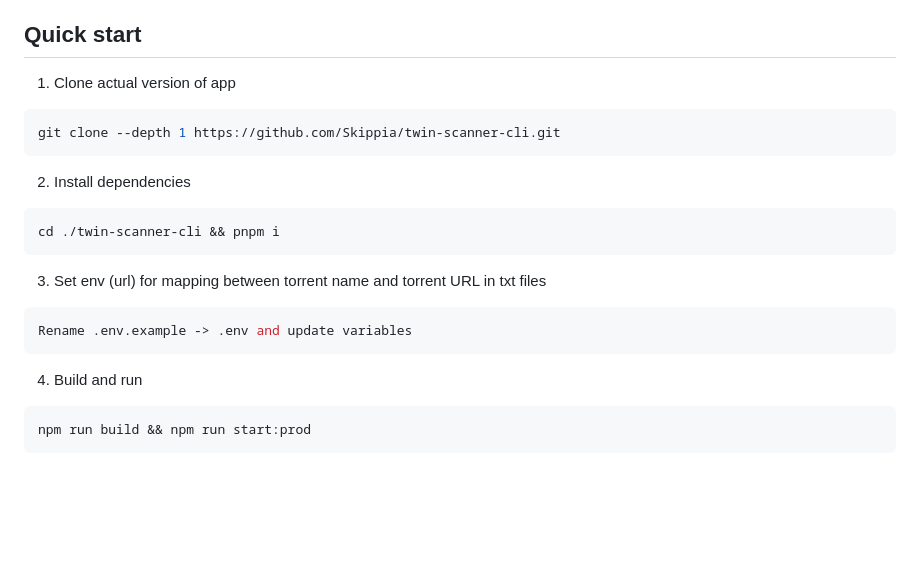
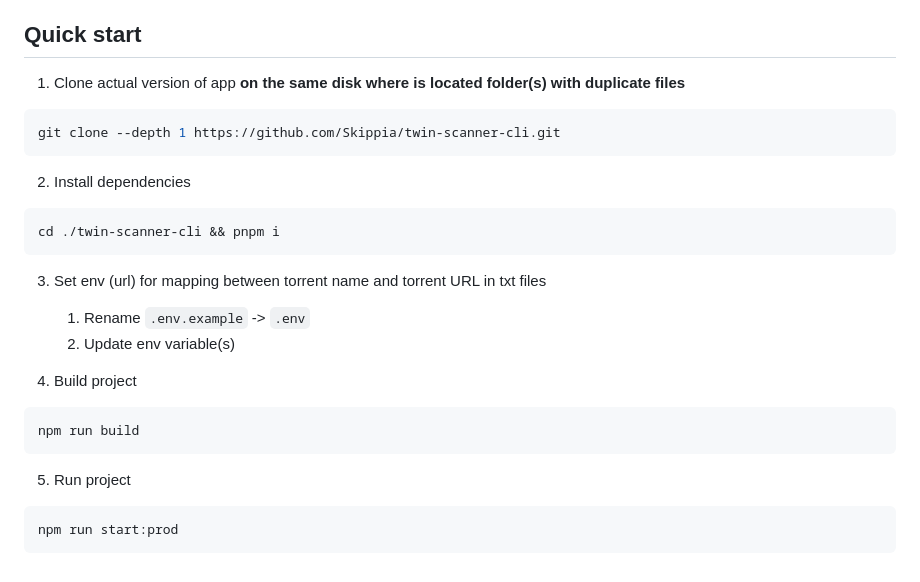
Before and after one commit to Skippia/twin-scanner-cli, a Markdown page: README.md, the part around one of its changes. Rendered like a GitHub page; blank space fills up the shorter version.

````diff
--- a/README.md
+++ b/README.md
@@ -76,7 +80,7 @@ On the image is described file structure before and after applying CLI:
 
 ## Quick start
 
-1. Clone actual version of app
+1. Clone actual version of app **on the same disk where is located folder(s) with duplicate files**
 ```sh
 git clone --depth 1 https://github.com/Skippia/twin-scanner-cli.git
 ```
@@ -85,10 +89,14 @@ git clone --depth 1 https://github.com/Skippia/twin-scanner-cli.git
 cd ./twin-scanner-cli && pnpm i
 ```
 3. Set env (url) for mapping between torrent name and torrent URL in txt files
+   1. Rename `.env.example` -> `.env`
+   2. Update env variable(s)
+
+4. Build project
 ```sh
-Rename .env.example -> .env and update variables
+npm run build
 ```
-4. Build and run
+5. Run project
 ```sh
-npm run build && npm run start:prod
+npm run start:prod
 ```
````
Also changed, not shown: other parts of README.md (+6 -2 lines), docs/cli-demo.png (added), docs/result.png (renamed from docs/diagram.png).
